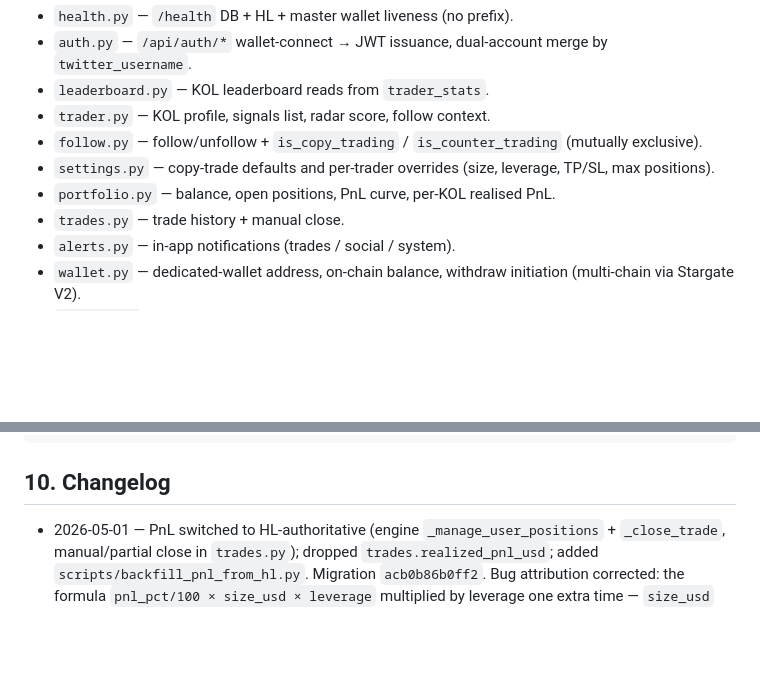
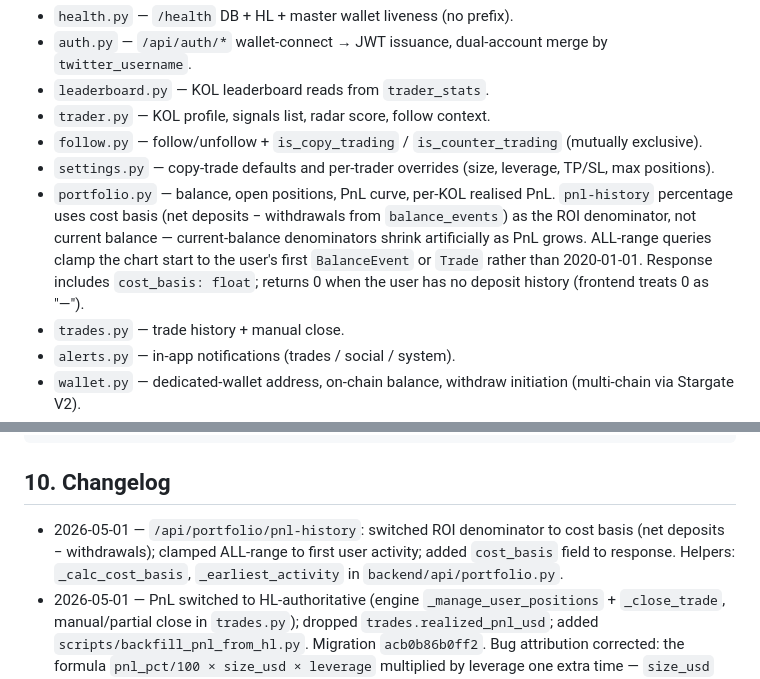
Before and after one commit to sty1228/hyperliquid-sentiment-trader, a Markdown page: CLAUDE.md, 2 parts joined by grey strips. GitHub-like rendering; blank space fills up the shorter version.

Commit message:
docs: pnl-history uses cost_basis as ROI denominator + clamps ALL range
Co-Authored-By: Claude Sonnet 4.6 <noreply@anthropic.com>

```diff
--- a/CLAUDE.md
+++ b/CLAUDE.md
@@ -43,7 +43,7 @@ All routers live in `backend/api/`. Prefix is `/api` unless noted.
 - `trader.py` — KOL profile, signals list, radar score, follow context.
 - `follow.py` — follow/unfollow + `is_copy_trading` / `is_counter_trading` (mutually exclusive).
 - `settings.py` — copy-trade defaults and per-trader overrides (size, leverage, TP/SL, max positions).
-- `portfolio.py` — balance, open positions, PnL curve, per-KOL realised PnL.
+- `portfolio.py` — balance, open positions, PnL curve, per-KOL realised PnL. `pnl-history` percentage uses cost basis (net deposits − withdrawals from `balance_events`) as the ROI denominator, not current balance — current-balance denominators shrink artificially as PnL grows. ALL-range queries clamp the chart start to the user's first `BalanceEvent` or `Trade` rather than 2020-01-01. Response includes `cost_basis: float`; returns 0 when the user has no deposit history (frontend treats 0 as "—").
 - `trades.py` — trade history + manual close.
 - `alerts.py` — in-app notifications (trades / social / system).
 - `wallet.py` — dedicated-wallet address, on-chain balance, withdraw initiation (multi-chain via Stargate V2).
@@ -237,6 +237,7 @@ sudo systemctl start hypercopy-api
 
 ## 10. Changelog
 
+- 2026-05-01 — `/api/portfolio/pnl-history`: switched ROI denominator to cost basis (net deposits − withdrawals); clamped ALL-range to first user activity; added `cost_basis` field to response. Helpers: `_calc_cost_basis`, `_earliest_activity` in `backend/api/portfolio.py`.
 - 2026-05-01 — PnL switched to HL-authoritative (engine `_manage_user_positions` + `_close_trade`, manual/partial close in `trades.py`); dropped `trades.realized_pnl_usd`; added `scripts/backfill_pnl_from_hl.py`. Migration `acb0b86b0ff2`. Bug attribution corrected: the formula `pnl_pct/100 × size_usd × leverage` multiplied by leverage one extra time — `size_usd` was always margin, not notional; nothing drifted in the schema.
 - 2026-04-26 — Initial spec generated by /init.
 - 2026-04-26 — Added §8 "Recovering from migration state drift" (alembic stamp procedure) and §9 port-8000 orphan uvicorn recovery commands; both surfaced during prod deploy of commits `2cd2c52` + `2e7b387`.
```
